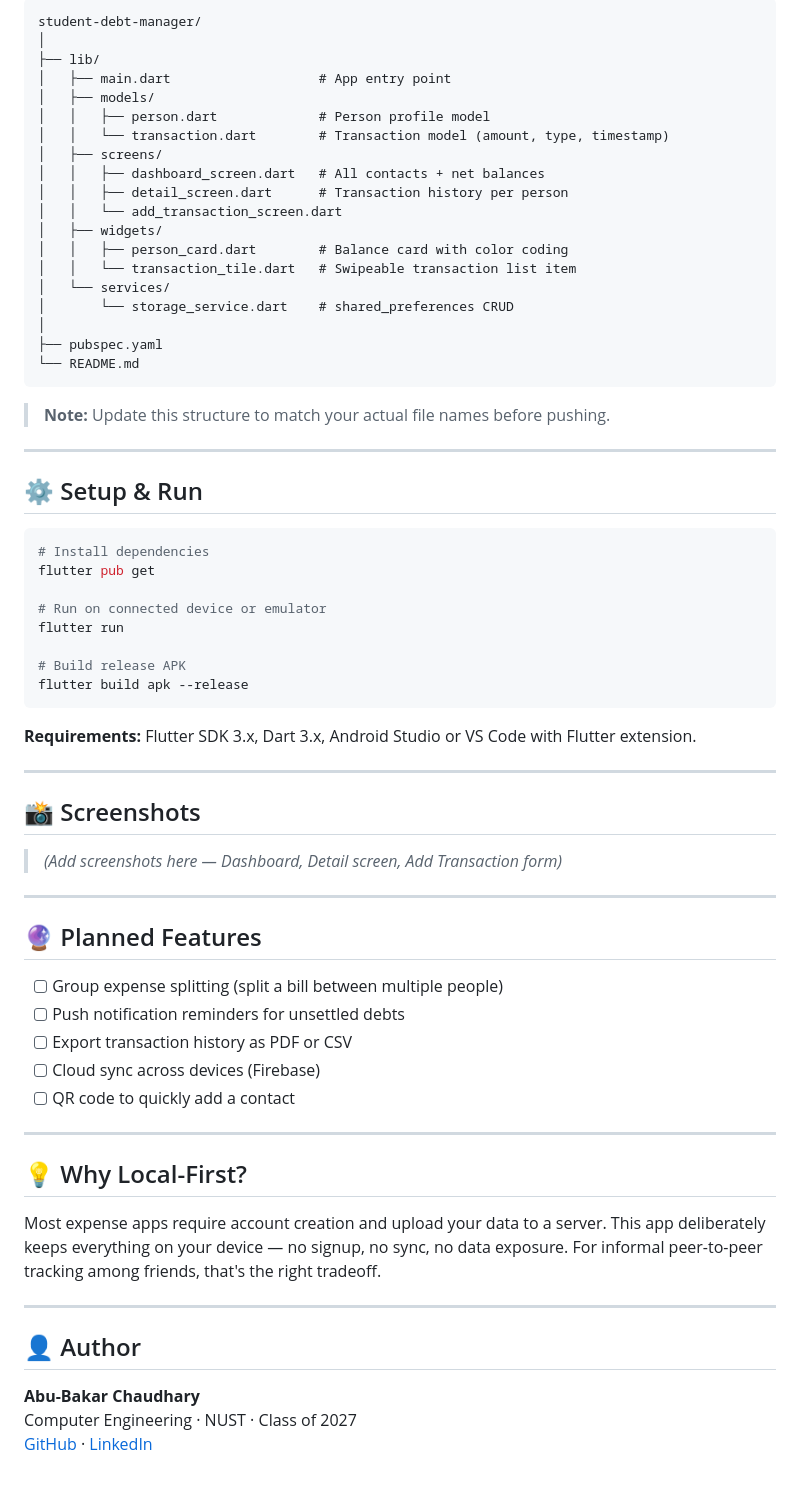
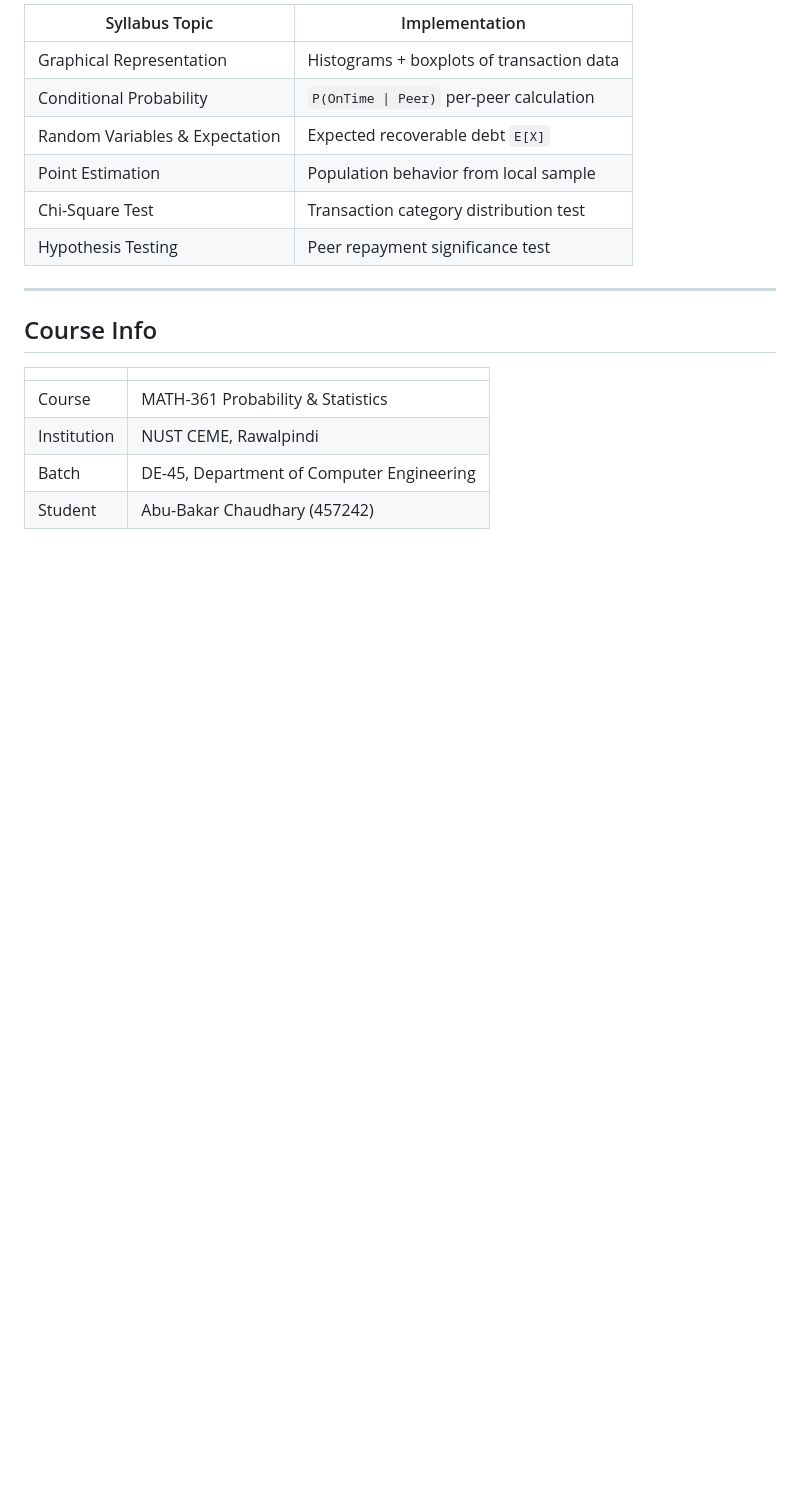
Before and after one commit to abu-bakarchaudhary/debt-manager, a Markdown page: README.md, the part around one of its changes. Drawn GitHub-style; blank space fills up the shorter version.

````diff
--- a/README.md
+++ b/README.md
@@ -69,71 +59,20 @@ Uses `shared_preferences` (local key-value storage) to persist all data across a
 
-```
-student-debt-manager/
-│
-├── lib/
-│   ├── main.dart                   # App entry point
-│   ├── models/
-│   │   ├── person.dart             # Person profile model
-│   │   └── transaction.dart        # Transaction model (amount, type, timestamp)
-│   ├── screens/
-│   │   ├── dashboard_screen.dart   # All contacts + net balances
-│   │   ├── detail_screen.dart      # Transaction history per person
-│   │   └── add_transaction_screen.dart
-│   ├── widgets/
-│   │   ├── person_card.dart        # Balance card with color coding
-│   │   └── transaction_tile.dart   # Swipeable transaction list item
-│   └── services/
-│       └── storage_service.dart    # shared_preferences CRUD
-│
-├── pubspec.yaml
-└── README.md
-```
-
-> **Note:** Update this structure to match your actual file names before pushing.
+| Syllabus Topic | Implementation |
+|---|---|
+| Graphical Representation | Histograms + boxplots of transaction data |
+| Conditional Probability | `P(OnTime \| Peer)` per-peer calculation |
+| Random Variables & Expectation | Expected recoverable debt `E[X]` |
+| Point Estimation | Population behavior from local sample |
+| Chi-Square Test | Transaction category distribution test |
+| Hypothesis Testing | Peer repayment significance test |
 
 ---
 
-## ⚙️ Setup & Run
+## Course Info
 
-```bash
-# Install dependencies
-flutter pub get
-
-# Run on connected device or emulator
-flutter run
-
-# Build release APK
-flutter build apk --release
-```
-
-**Requirements:** Flutter SDK 3.x, Dart 3.x, Android Studio or VS Code with Flutter extension.
-
----
-
-## 📸 Screenshots
-
-> *(Add screenshots here — Dashboard, Detail screen, Add Transaction form)*
-
----
-
-## 🔮 Planned Features
-
-- [ ] Group expense splitting (split a bill between multiple people)
-- [ ] Push notification reminders for unsettled debts
-- [ ] Export transaction history as PDF or CSV
-- [ ] Cloud sync across devices (Firebase)
-- [ ] QR code to quickly add a contact
-
----
-
-## 💡 Why Local-First?
-
-Most expense apps require account creation and upload your data to a server. This app deliberately keeps everything on your device — no signup, no sync, no data exposure. For informal peer-to-peer tracking among friends, that's the right tradeoff.
-
----
-
-## 👤 Author
-
-**Abu-Bakar Chaudhary**
-Computer Engineering · NUST · Class of 2027
-[GitHub](https://github.com/abu-bakarchaudhary) · [LinkedIn](https://linkedin.com/in/abubakar-chaudhary-ce45)
+| | |
+|---|---|
+| Course | MATH-361 Probability & Statistics |
+| Institution | NUST CEME, Rawalpindi |
+| Batch | DE-45, Department of Computer Engineering |
+| Student | Abu-Bakar Chaudhary (457242) |
````
Also changed, not shown: other parts of README.md (+35 -45 lines).
